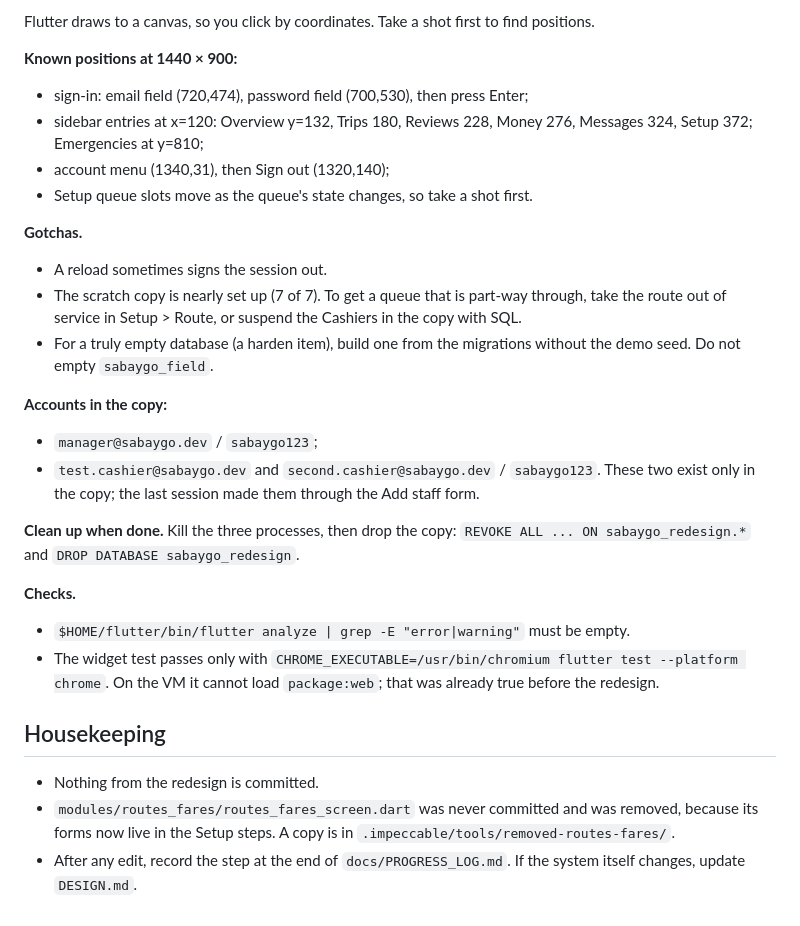
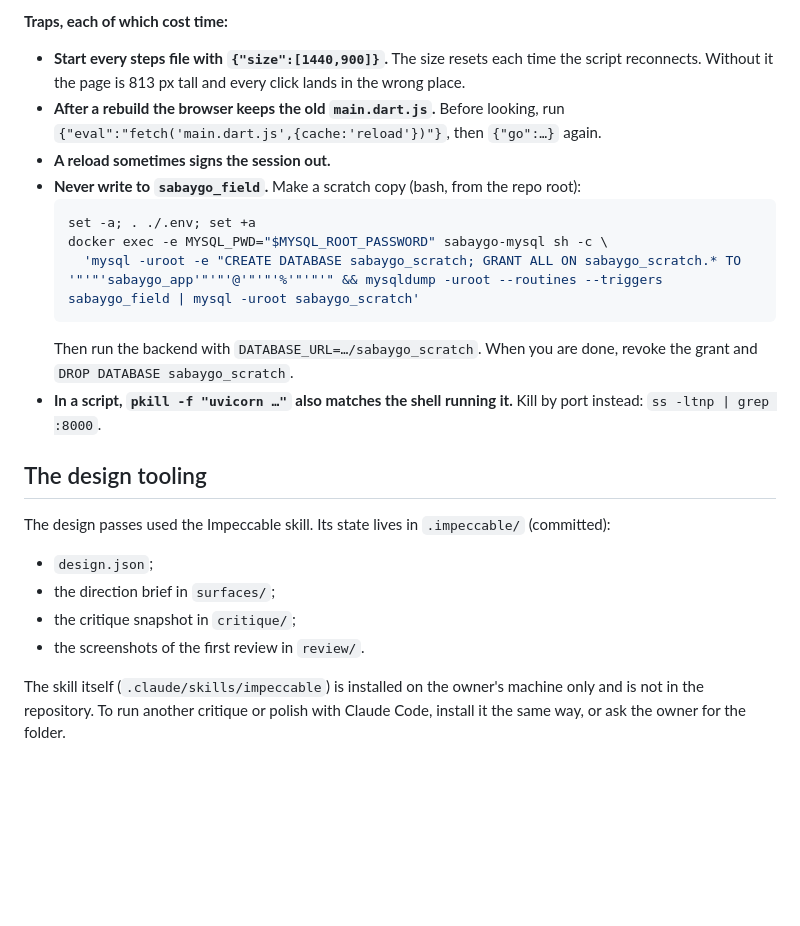
Before and after one commit to 16-Bit-mushroom/SabayGo, a Markdown page: docs/Web-console-redesign/HANDOFF.md, the part around one of its changes. Drawn GitHub-style; blank space fills up the shorter version.

````diff
--- a/docs/Web-console-redesign/HANDOFF.md
+++ b/docs/Web-console-redesign/HANDOFF.md
@@ -117,47 +170,36 @@ node .impeccable/tools/shoot.mjs steps.json
 
-Flutter draws to a canvas, so you click by coordinates. Take a shot first
-to find positions.
+**Traps, each of which cost time:**
+- **Start every steps file with `{"size":[1440,900]}`.** The size resets
+  each time the script reconnects. Without it the page is 813 px tall
+  and every click lands in the wrong place.
+- **After a rebuild the browser keeps the old `main.dart.js`.** Before
+  looking, run
+  `{"eval":"fetch('main.dart.js',{cache:'reload'})"}`, then `{"go":…}`
+  again.
+- **A reload sometimes signs the session out.**
+- **Never write to `sabaygo_field`.** Make a scratch copy (bash, from
+  the repo root):
+  ```bash
+  set -a; . ./.env; set +a
+  docker exec -e MYSQL_PWD="$MYSQL_ROOT_PASSWORD" sabaygo-mysql sh -c \
+    'mysql -uroot -e "CREATE DATABASE sabaygo_scratch; GRANT ALL ON sabaygo_scratch.* TO '"'"'sabaygo_app'"'"'@'"'"'%'"'"'" && mysqldump -uroot --routines --triggers sabaygo_field | mysql -uroot sabaygo_scratch'
+  ```
+  Then run the backend with `DATABASE_URL=…/sabaygo_scratch`. When you
+  are done, revoke the grant and `DROP DATABASE sabaygo_scratch`.
+- **In a script, `pkill -f "uvicorn …"` also matches the shell running
+  it.** Kill by port instead: `ss -ltnp | grep :8000`.
 
-**Known positions at 1440 × 900:**
-- sign-in: email field (720,474), password field (700,530), then press
-  Enter;
-- sidebar entries at x=120: Overview y=132, Trips 180, Reviews 228,
-  Money 276, Messages 324, Setup 372; Emergencies at y=810;
-- account menu (1340,31), then Sign out (1320,140);
-- Setup queue slots move as the queue's state changes, so take a shot
-  first.
+## The design tooling
 
-**Gotchas.**
-- A reload sometimes signs the session out.
-- The scratch copy is nearly set up (7 of 7). To get a queue that is
-  part-way through, take the route out of service in Setup > Route, or
-  suspend the Cashiers in the copy with SQL.
-- For a truly empty database (a harden item), build one from the
-  migrations without the demo seed. Do not empty `sabaygo_field`.
+The design passes used the Impeccable skill. Its state lives in
+`.impeccable/` (committed):
 
-**Accounts in the copy:**
-- `manager@sabaygo.dev` / `sabaygo123`;
-- `test.cashier@sabaygo.dev` and `second.cashier@sabaygo.dev` /
-  `sabaygo123`. These two exist only in the copy; the last session made
-  them through the Add staff form.
+- `design.json`;
+- the direction brief in `surfaces/`;
+- the critique snapshot in `critique/`;
+- the screenshots of the first review in `review/`.
 
-**Clean up when done.** Kill the three processes, then drop the copy:
-`REVOKE ALL ... ON sabaygo_redesign.*` and `DROP DATABASE
-sabaygo_redesign`.
-
-**Checks.**
-- `$HOME/flutter/bin/flutter analyze | grep -E "error|warning"` must be
-  empty.
-- The widget test passes only with
-  `CHROME_EXECUTABLE=/usr/bin/chromium flutter test --platform chrome`.
-  On the VM it cannot load `package:web`; that was already true before
-  the redesign.
-
-## Housekeeping
-
-- Nothing from the redesign is committed.
-- `modules/routes_fares/routes_fares_screen.dart` was never committed and
-  was removed, because its forms now live in the Setup steps. A copy is in
-  `.impeccable/tools/removed-routes-fares/`.
-- After any edit, record the step at the end of `docs/PROGRESS_LOG.md`.
-  If the system itself changes, update `DESIGN.md`.
+The skill itself (`.claude/skills/impeccable`) is installed on the owner's
+machine only and is not in the repository. To run another critique or
+polish with Claude Code, install it the same way, or ask the owner for
+the folder.
````
Also changed, not shown: other parts of docs/Web-console-redesign/HANDOFF.md (+146 -93 lines).
